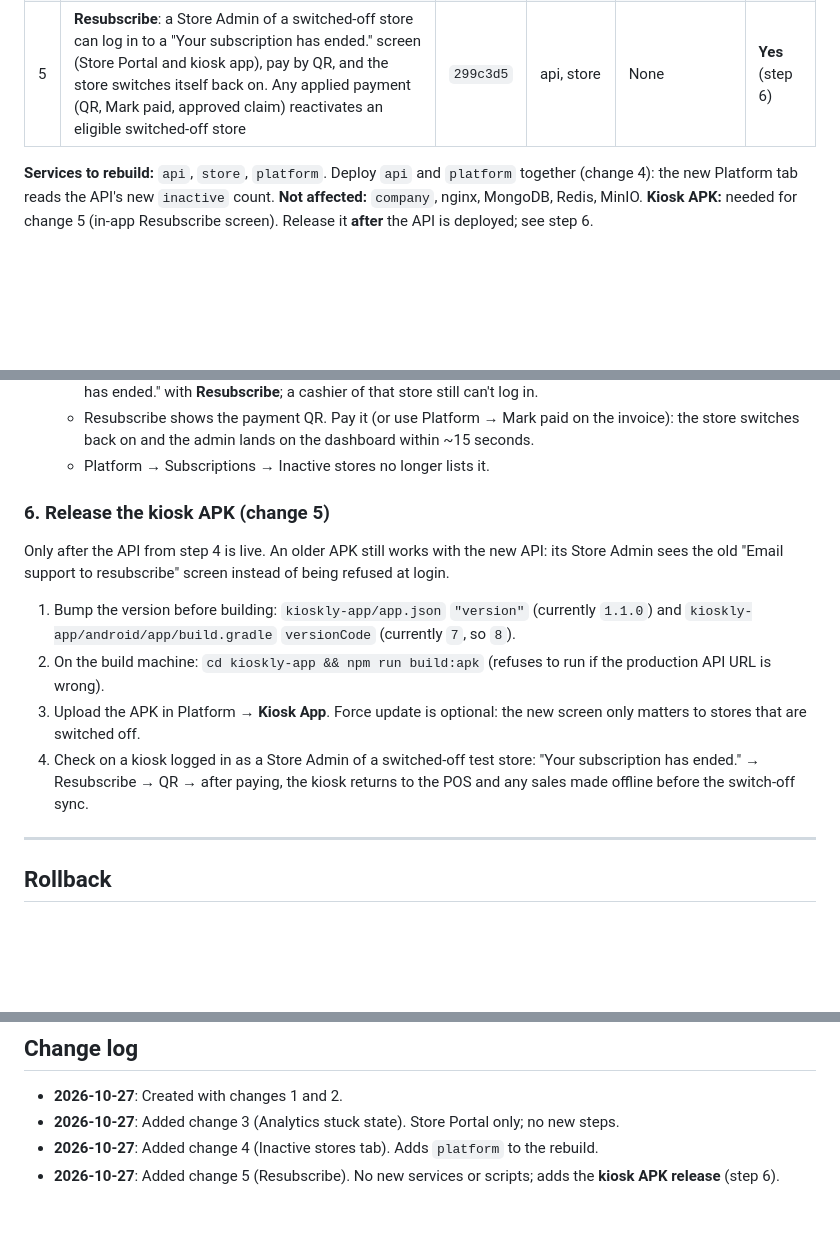
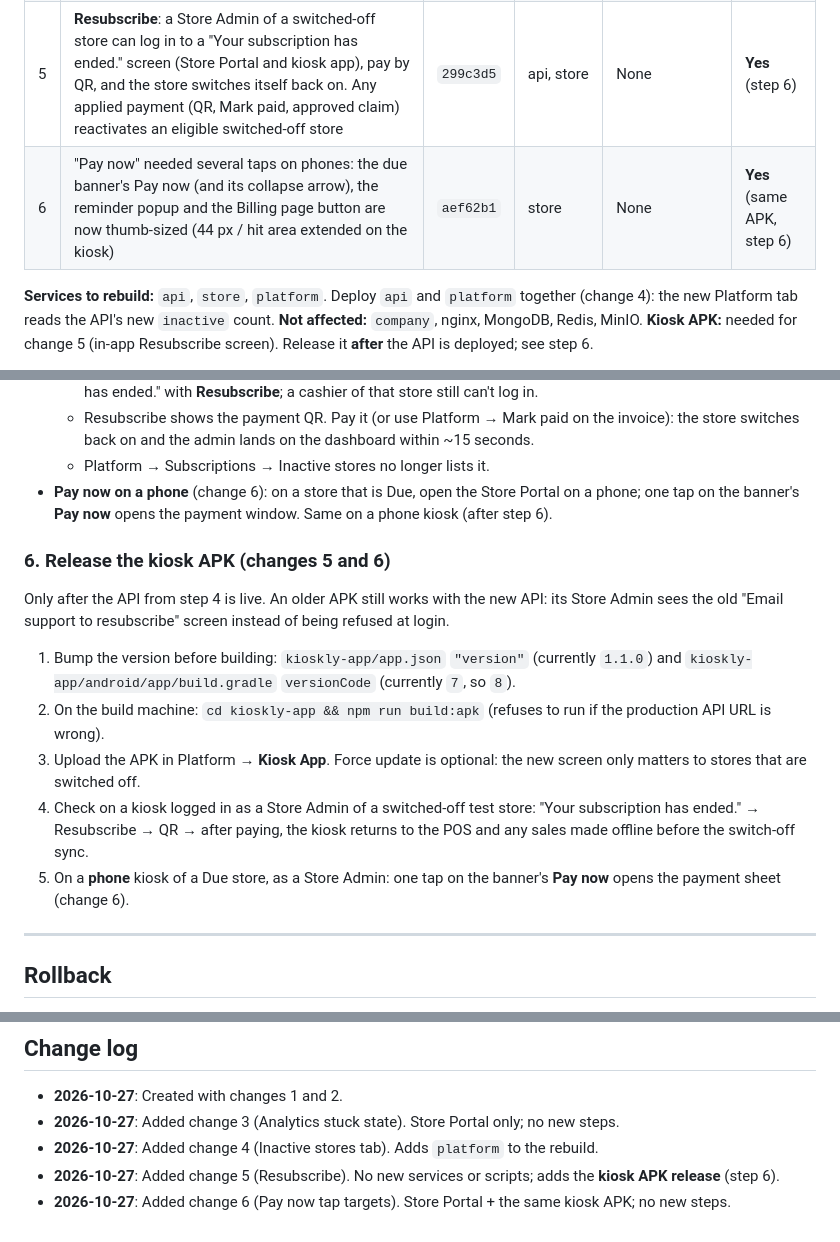
Before and after one commit to kdgerona/Kioscify, a Markdown page: docs/deployment/pending-release.md, 3 parts joined by grey strips. Drawn GitHub-style; blank space fills up the shorter version.

Commit message:
docs(deploy): add Pay now tap-target fix to pending release runbook
Co-Authored-By: Claude Opus 5.5 <noreply@anthropic.com>
Claude-Session: https://claude.ai/code/session_01R8NKSxkjPGJMx1MpomqC3P

```diff
--- a/docs/deployment/pending-release.md
+++ b/docs/deployment/pending-release.md
@@ -16,6 +16,7 @@ Production: `docker-compose.yml`, project `kioscify-production`.
 | 3 | Store Portal Analytics stuck on "No data available" on some devices (saved Custom Range without dates hid the date selector); selector now always shows, with Retry on load errors | `cb72903` | store | None | No |
 | 4 | Platform → Subscriptions: inactive stores (toggle off under Company → Stores) moved to their own **Inactive stores (N)** tab with a Reactivate button; status cards count active stores only | `c4ea1bc` | api, platform | None | No |
 | 5 | **Resubscribe**: a Store Admin of a switched-off store can log in to a "Your subscription has ended." screen (Store Portal and kiosk app), pay by QR, and the store switches itself back on. Any applied payment (QR, Mark paid, approved claim) reactivates an eligible switched-off store | `299c3d5` | api, store | None | **Yes** (step 6) |
+| 6 | "Pay now" needed several taps on phones: the due banner's Pay now (and its collapse arrow), the reminder popup and the Billing page button are now thumb-sized (44 px / hit area extended on the kiosk) | `aef62b1` | store | None | **Yes** (same APK, step 6) |
 
 **Services to rebuild:** `api`, `store`, `platform`. Deploy `api` and `platform` together (change 4): the new Platform tab reads the API's new `inactive` count.
 **Not affected:** `company`, nginx, MongoDB, Redis, MinIO.
@@ -114,8 +115,10 @@ docker compose up -d api store platform
   - Resubscribe shows the payment QR. Pay it (or use Platform → Mark paid on the invoice): the store
     switches back on and the admin lands on the dashboard within ~15 seconds.
   - Platform → Subscriptions → Inactive stores no longer lists it.
+- **Pay now on a phone** (change 6): on a store that is Due, open the Store Portal on a phone;
+  one tap on the banner's **Pay now** opens the payment window. Same on a phone kiosk (after step 6).
 
-### 6. Release the kiosk APK (change 5)
+### 6. Release the kiosk APK (changes 5 and 6)
 
 Only after the API from step 4 is live. An older APK still works with the new API: its
 Store Admin sees the old "Email support to resubscribe" screen instead of being refused at login.
@@ -129,6 +132,8 @@ Store Admin sees the old "Email support to resubscribe" screen instead of being
 4. Check on a kiosk logged in as a Store Admin of a switched-off test store: "Your subscription has
    ended." → Resubscribe → QR → after paying, the kiosk returns to the POS and any sales made
    offline before the switch-off sync.
+5. On a **phone** kiosk of a Due store, as a Store Admin: one tap on the banner's **Pay now**
+   opens the payment sheet (change 6).
 
 ---
 
@@ -148,3 +153,4 @@ screen simply never appears, because the old API refuses switched-off stores at
 - **2026-10-27**: Added change 4 (Inactive stores tab). Adds `platform` to the rebuild.
 - **2026-10-27**: Added change 5 (Resubscribe). No new services or scripts; adds the **kiosk APK
   release** (step 6).
+- **2026-10-27**: Added change 6 (Pay now tap targets). Store Portal + the same kiosk APK; no new steps.
```
